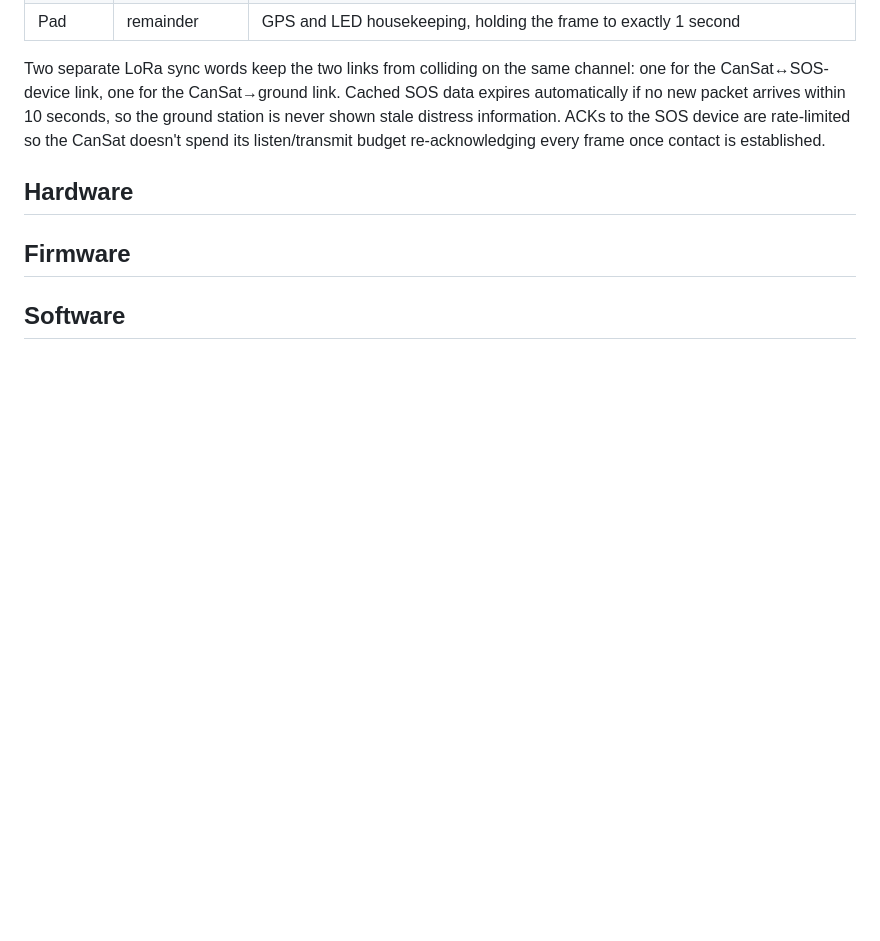
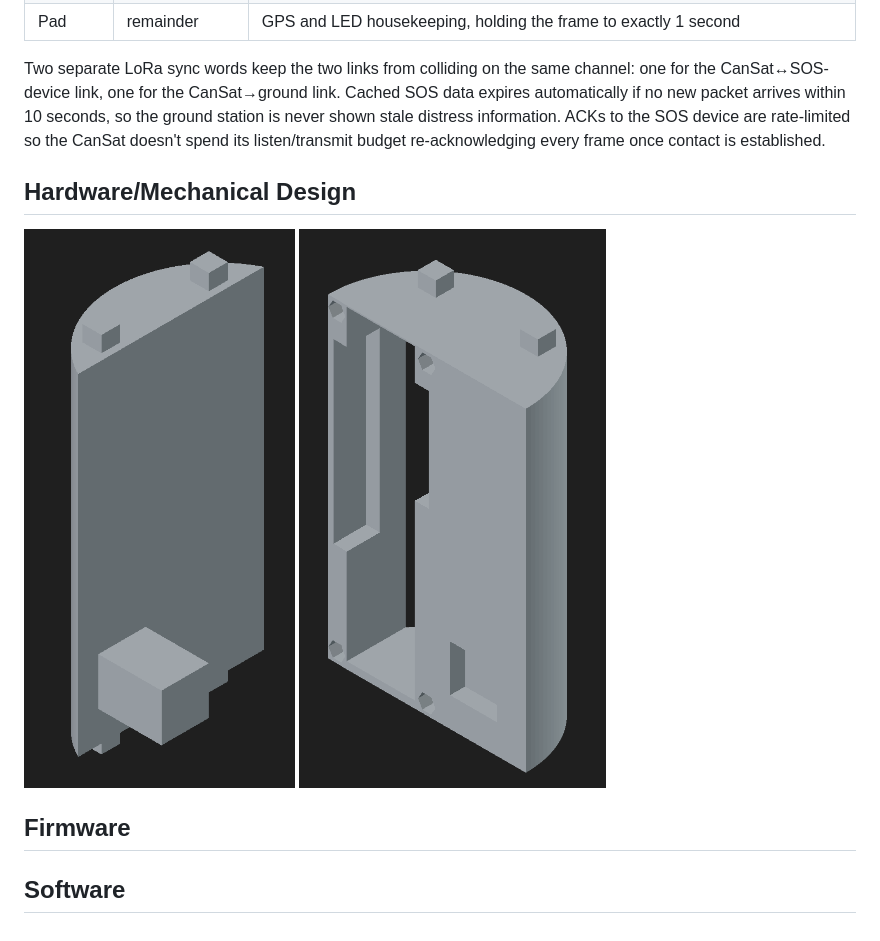
Before and after one commit to CowHair/YannyOrLora, a Markdown page: README.md, the part around the change. GitHub-like rendering; blank space fills up the shorter version.

Commit message:
Updated Hardware image

```diff
--- a/README.md
+++ b/README.md
@@ -59,7 +59,10 @@ The onboard radio logic (LoRa, via RadioLib) runs on a strict 1 second frame, sp
 
 Two separate LoRa sync words keep the two links from colliding on the same channel: one for the CanSat↔SOS-device link, one for the CanSat→ground link. Cached SOS data expires automatically if no new packet arrives within 10 seconds, so the ground station is never shown stale distress information. ACKs to the SOS device are rate-limited so the CanSat doesn't spend its listen/transmit budget re-acknowledging every frame once contact is established.
 
-## Hardware
+## Hardware/Mechanical Design
+![Alt Text](media/Body.png) ![Alt Text](media/Body_2.png)
+
+
 
 ## Firmware
 
```
